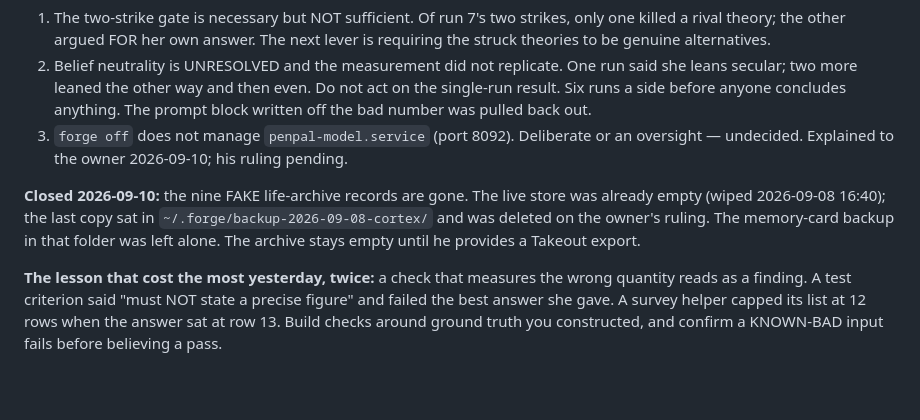
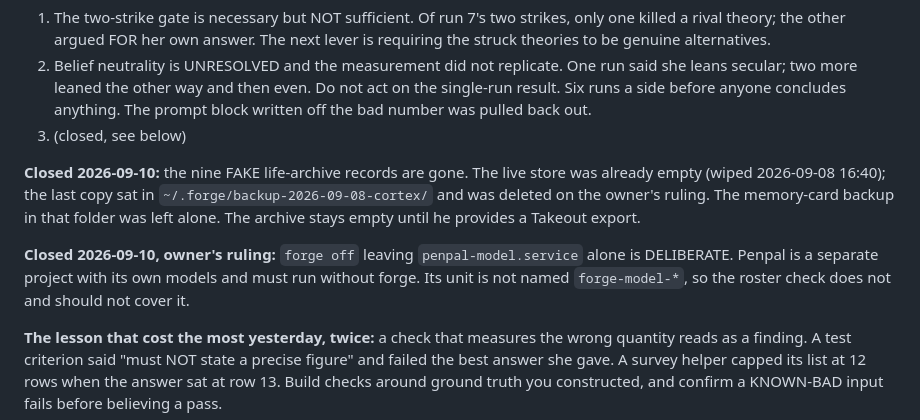
Before and after one commit to Tabulanis/forge, a Markdown page: HANDOFF.md, the part around the change. Rendered like a GitHub page; blank space fills up the shorter version.

```diff
--- a/HANDOFF.md
+++ b/HANDOFF.md
@@ -45,14 +45,18 @@ after touching `SUPEREGO_PROMPT`. Currently evidence 8/8, belief 7/7, effects
    said she leans secular; two more leaned the other way and then even. Do not
    act on the single-run result. Six runs a side before anyone concludes
    anything. The prompt block written off the bad number was pulled back out.
-3. `forge off` does not manage `penpal-model.service` (port 8092). Deliberate or
-   an oversight — undecided. Explained to the owner 2026-09-10; his ruling pending.
+3. (closed, see below)
 
 **Closed 2026-09-10:** the nine FAKE life-archive records are gone. The live
 store was already empty (wiped 2026-09-08 16:40); the last copy sat in
 `~/.forge/backup-2026-09-08-cortex/` and was deleted on the owner's ruling.
 The memory-card backup in that folder was left alone. The archive stays empty
 until he provides a Takeout export.
+
+**Closed 2026-09-10, owner's ruling:** `forge off` leaving `penpal-model.service`
+alone is DELIBERATE. Penpal is a separate project with its own models and must
+run without forge. Its unit is not named `forge-model-*`, so the roster check
+does not and should not cover it.
 
 **The lesson that cost the most yesterday, twice:** a check that measures the
 wrong quantity reads as a finding. A test criterion said "must NOT state a
```
Also changed, not shown: CHANGELOG.md (+5 -0 lines).
